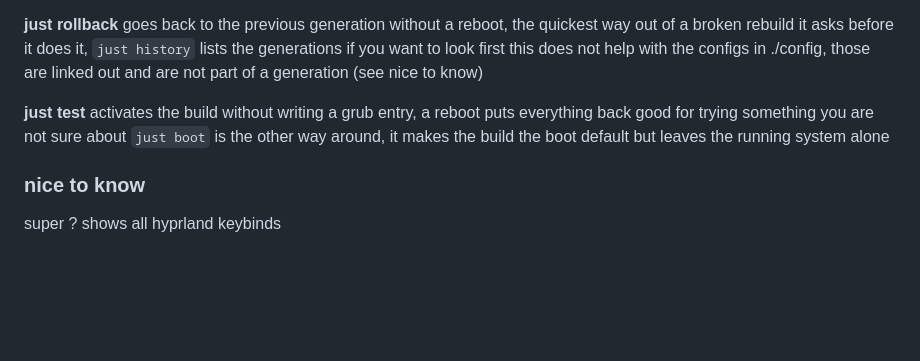
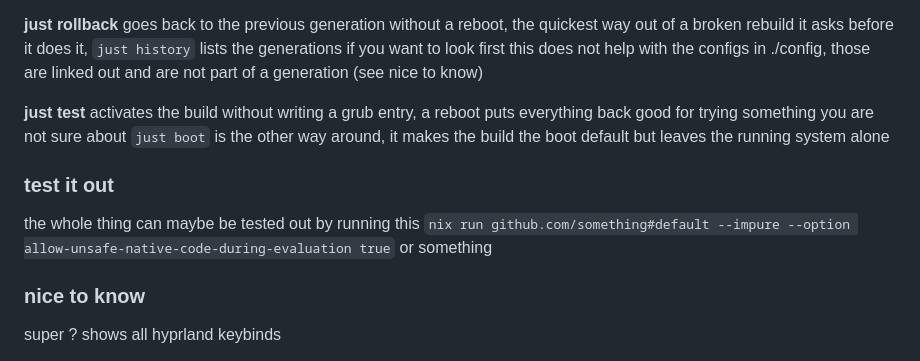
Before and after one commit to evenegarerin/new-nix-config, a Markdown page: readme.md, the part around the change. Drawn GitHub-style; blank space fills up the shorter version.

```diff
--- a/readme.md
+++ b/readme.md
@@ -79,6 +79,10 @@ activates the build without writing a grub entry, a reboot puts everything back
 good for trying something you are not sure about
 `just boot` is the other way around, it makes the build the boot default but leaves the running system alone
 
+### test it out
+
+the whole thing can maybe be tested out by running this `nix run github.com/something#default --impure --option allow-unsafe-native-code-during-evaluation true` or something
+
 ### nice to know
 super ? shows all hyprland keybinds
 
```
Also changed, not shown: install.md (+10 -6 lines).
